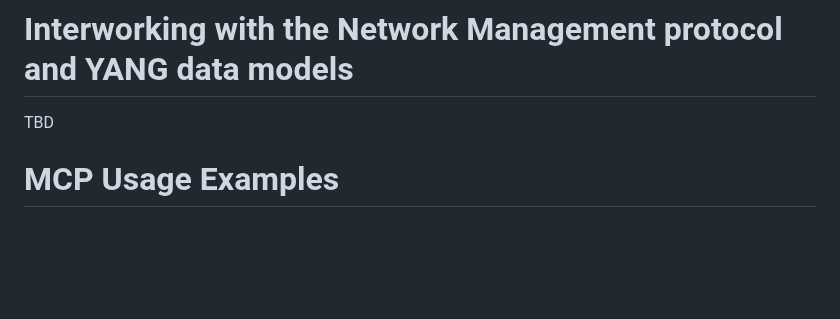
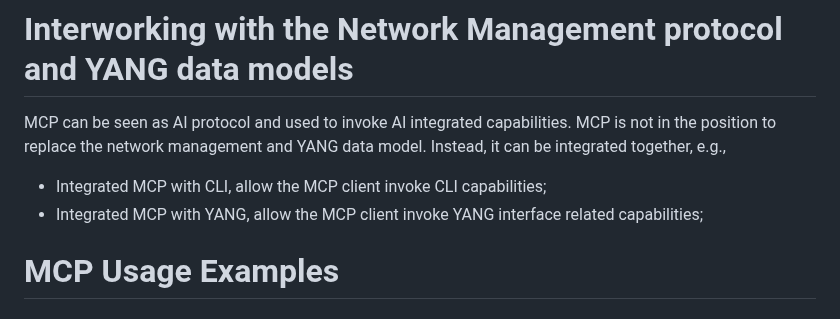
Before and after one commit to Yuanyuan4666/Integration-of-MCP-and-Network-Management-Protocols, a Markdown page: draft-yang-nmrg-mcp-nm.md, the part around the change. Rendered like a GitHub page; blank space fills up the shorter version.

```diff
--- a/draft-yang-nmrg-mcp-nm.md
+++ b/draft-yang-nmrg-mcp-nm.md
@@ -571,7 +571,11 @@ device.
   - Full traceability of LLM decisions and tool executions.
 
 # Interworking with the Network Management protocol and YANG data models
-TBD
+
+MCP can be seen as AI protocol and used to invoke AI integrated capabilities. MCP is not in the position to replace the network management and YANG data model.
+Instead, it can be integrated together, e.g.,
+* Integrated MCP with CLI, allow the MCP client invoke CLI capabilities;
+* Integrated MCP with YANG, allow the MCP client invoke YANG interface related capabilities;
 
 # MCP Usage Examples
 
```
